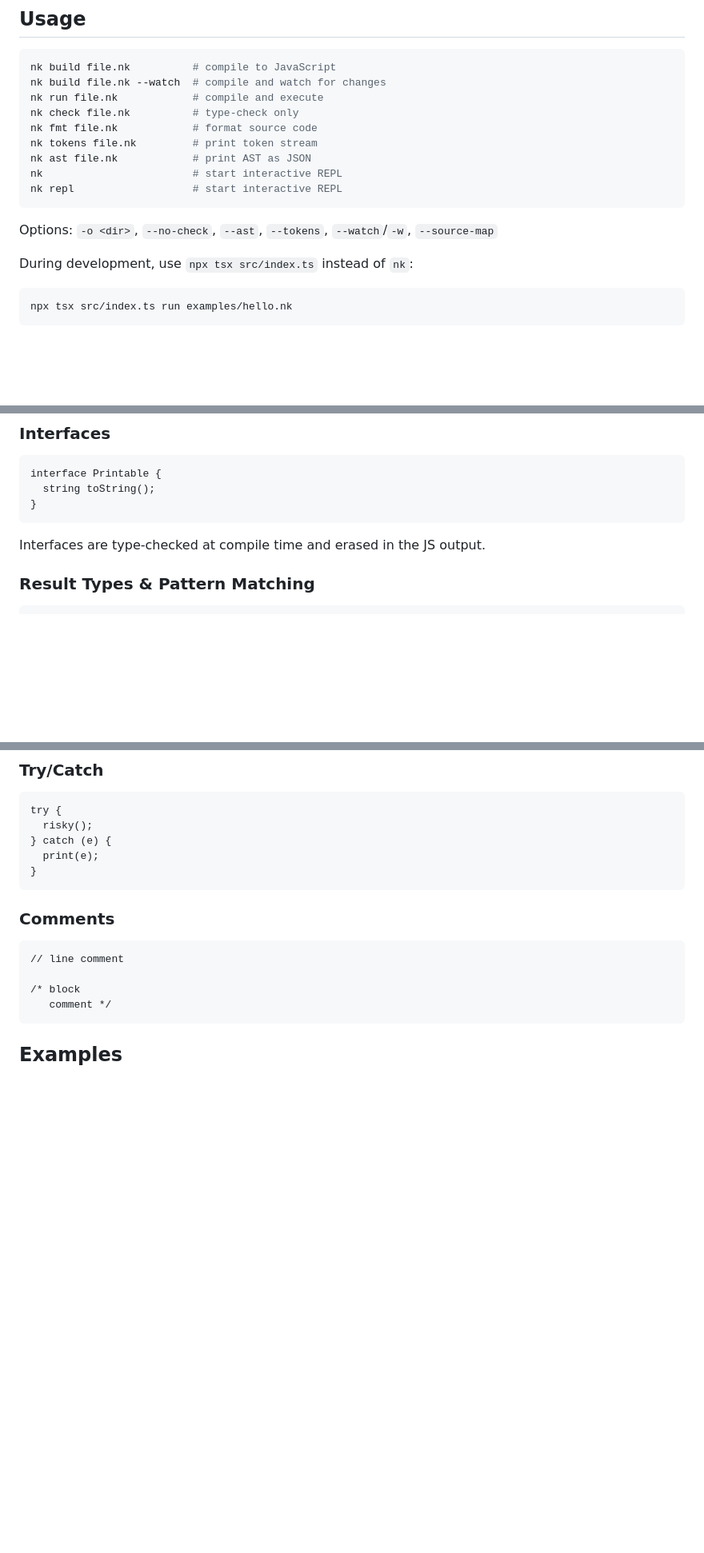
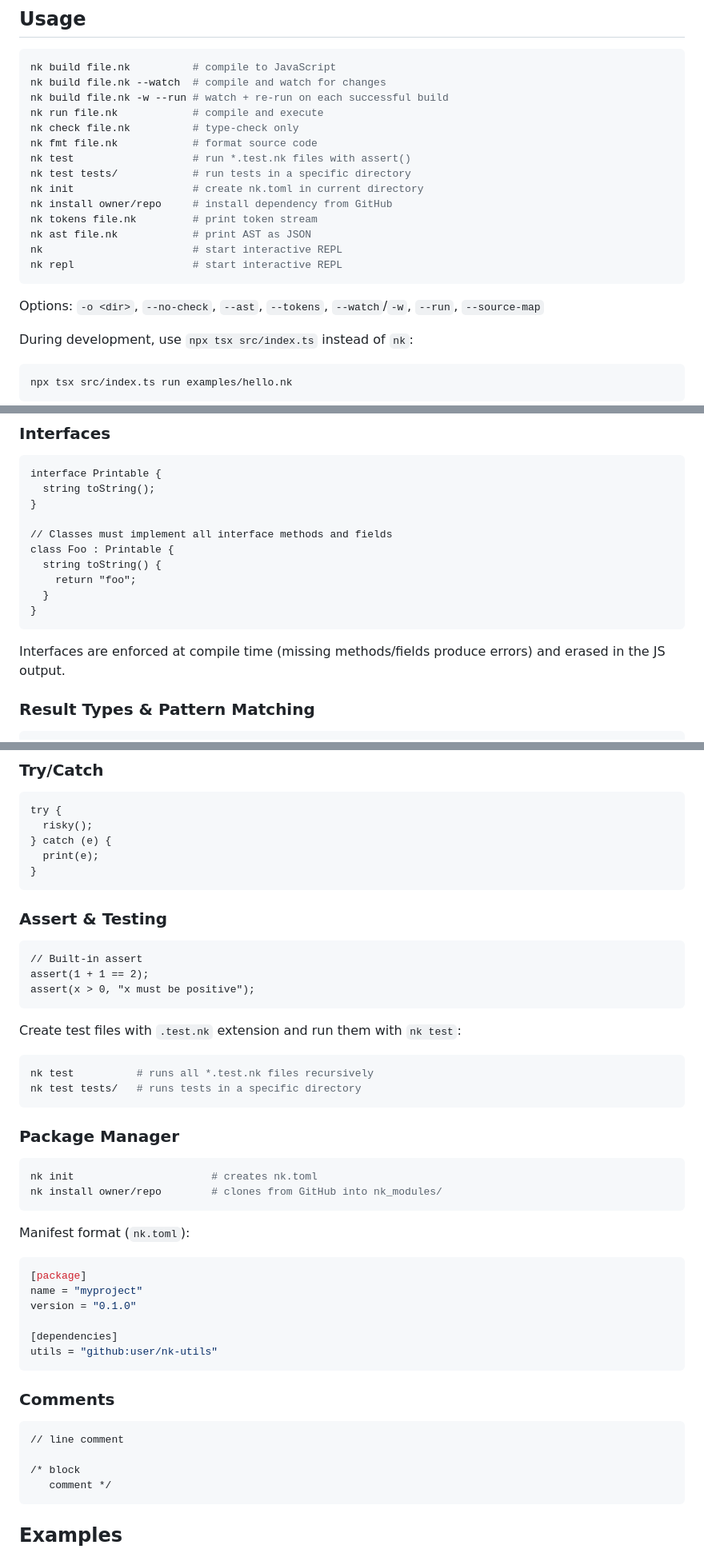
Before and after one commit to AhmedSakliBouhlel/namekian, a Markdown page: README.md, 3 parts joined by grey strips. Shown at 80% size. Rendered like a GitHub page; blank space fills up the shorter version.

````diff
--- a/README.md
+++ b/README.md
@@ -62,16 +66,21 @@ npm link  # makes `nk` available globally
 ```bash
 nk build file.nk          # compile to JavaScript
 nk build file.nk --watch  # compile and watch for changes
+nk build file.nk -w --run # watch + re-run on each successful build
 nk run file.nk            # compile and execute
 nk check file.nk          # type-check only
 nk fmt file.nk            # format source code
+nk test                   # run *.test.nk files with assert()
+nk test tests/            # run tests in a specific directory
+nk init                   # create nk.toml in current directory
+nk install owner/repo     # install dependency from GitHub
 nk tokens file.nk         # print token stream
 nk ast file.nk            # print AST as JSON
 nk                        # start interactive REPL
 nk repl                   # start interactive REPL
 ```
 
-Options: `-o <dir>`, `--no-check`, `--ast`, `--tokens`, `--watch`/`-w`, `--source-map`
+Options: `-o <dir>`, `--no-check`, `--ast`, `--tokens`, `--watch`/`-w`, `--run`, `--source-map`
 
 During development, use `npx tsx src/index.ts` instead of `nk`:
 
@@ -313,9 +325,16 @@ match (c) {
 interface Printable {
   string toString();
 }
+
+// Classes must implement all interface methods and fields
+class Foo : Printable {
+  string toString() {
+    return "foo";
+  }
+}
 ```
 
-Interfaces are type-checked at compile time and erased in the JS output.
+Interfaces are enforced at compile time (missing methods/fields produce errors) and erased in the JS output.
 
 ### Result Types & Pattern Matching
 
@@ -451,6 +471,39 @@ try {
 } catch (e) {
   print(e);
 }
+```
+
+### Assert & Testing
+
+```
+// Built-in assert
+assert(1 + 1 == 2);
+assert(x > 0, "x must be positive");
+```
+
+Create test files with `.test.nk` extension and run them with `nk test`:
+
+```bash
+nk test          # runs all *.test.nk files recursively
+nk test tests/   # runs tests in a specific directory
+```
+
+### Package Manager
+
+```bash
+nk init                      # creates nk.toml
+nk install owner/repo        # clones from GitHub into nk_modules/
+```
+
+Manifest format (`nk.toml`):
+
+```toml
+[package]
+name = "myproject"
+version = "0.1.0"
+
+[dependencies]
+utils = "github:user/nk-utils"
 ```
 
 ### Comments
````
Also changed, not shown: other parts of README.md (+16 -8 lines).
